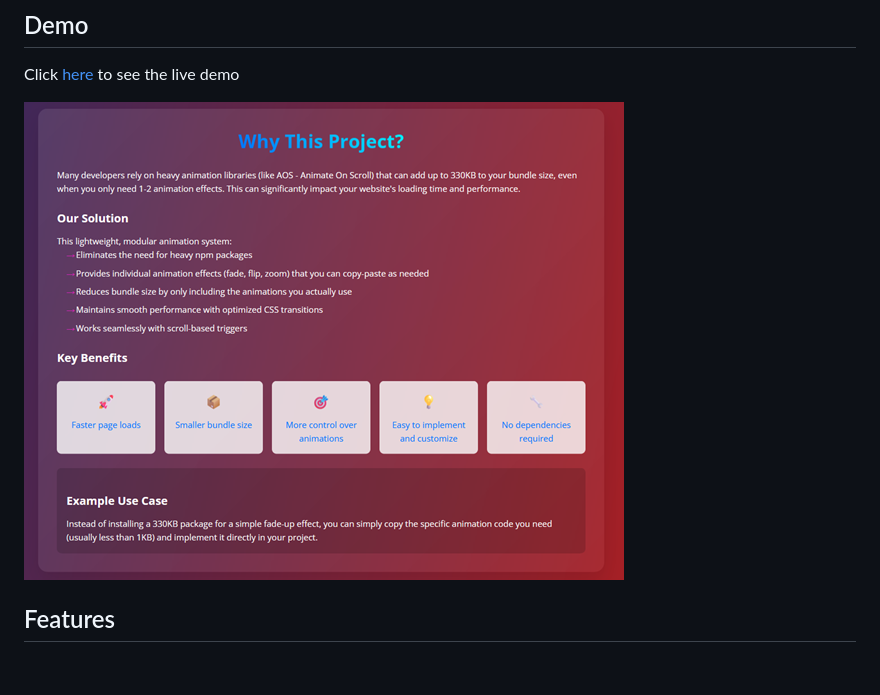
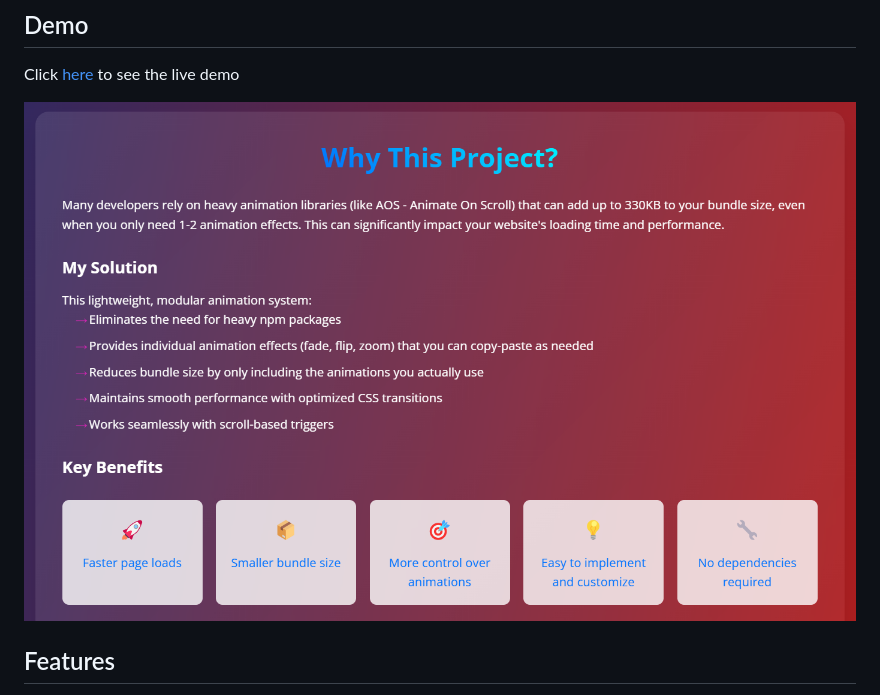
Before and after one commit to Aymaq-code/Lightweight-Web-Animations, a Markdown page: README.md, the part around the change. GitHub-like rendering; pictures changed too: Light Animation img.png (added), dis.png (deleted); blank space fills up the shorter version.

Commit message:
demo image updated

```diff
--- a/README.md
+++ b/README.md
@@ -13,7 +13,7 @@ significantly impact your website's loading time and performance.
 
 Click [here](https://aymaq-code.github.io/Lightweight-Web-Animations/) to see the live demo
 
-![Demo Preview](/dis.png)
+![Demo Preview](/Light%20Animation%20img.png)
 
 ## Features
 
```
Also changed, not shown: 1 other file.
